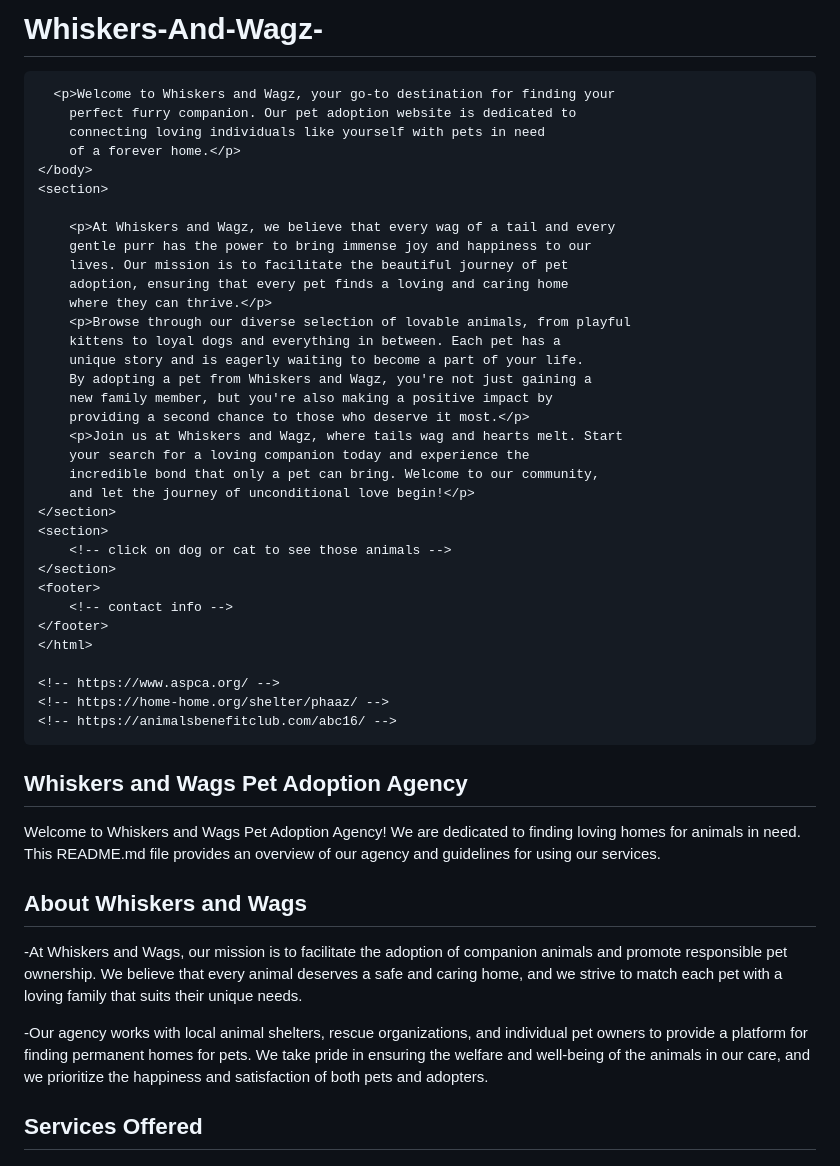
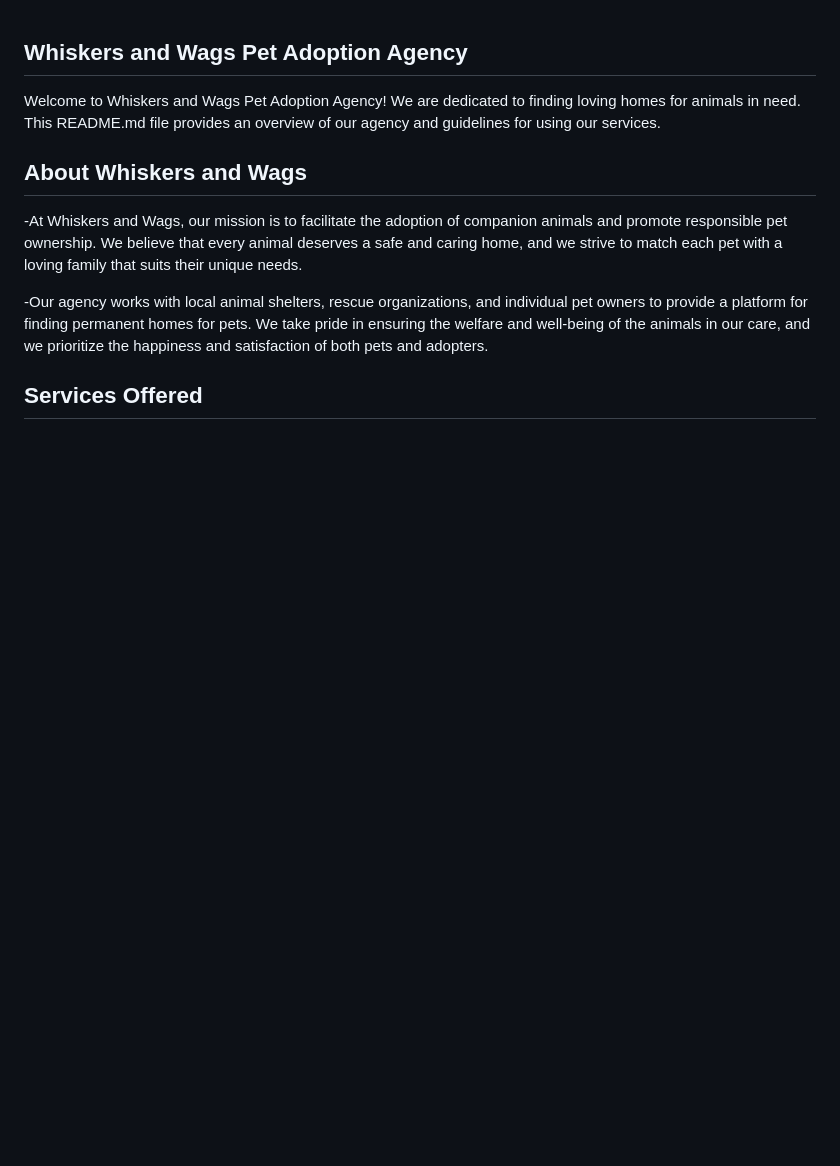
Before and after one commit to GGDave/Whiskers-And-Wagz-, a Markdown page: README.md, the part around the change. Rendered like a GitHub page; blank space fills up the shorter version.

Commit message:
deleted some html stuff off of the readme

````diff
--- a/README.md
+++ b/README.md
@@ -1,49 +1,4 @@
-# Whiskers-And-Wagz-
 
-
-
-
-
-
-
-
-
-```
-  <p>Welcome to Whiskers and Wagz, your go-to destination for finding your
-    perfect furry companion. Our pet adoption website is dedicated to
-    connecting loving individuals like yourself with pets in need
-    of a forever home.</p>
-</body>
-<section>
-
-    <p>At Whiskers and Wagz, we believe that every wag of a tail and every
-    gentle purr has the power to bring immense joy and happiness to our
-    lives. Our mission is to facilitate the beautiful journey of pet
-    adoption, ensuring that every pet finds a loving and caring home
-    where they can thrive.</p>
-    <p>Browse through our diverse selection of lovable animals, from playful
-    kittens to loyal dogs and everything in between. Each pet has a
-    unique story and is eagerly waiting to become a part of your life.
-    By adopting a pet from Whiskers and Wagz, you're not just gaining a
-    new family member, but you're also making a positive impact by
-    providing a second chance to those who deserve it most.</p>
-    <p>Join us at Whiskers and Wagz, where tails wag and hearts melt. Start
-    your search for a loving companion today and experience the
-    incredible bond that only a pet can bring. Welcome to our community,
-    and let the journey of unconditional love begin!</p>
-</section>
-<section>
-    <!-- click on dog or cat to see those animals -->
-</section>
-<footer>
-    <!-- contact info -->
-</footer>
-</html>
-
-<!-- https://www.aspca.org/ -->
-<!-- https://home-home.org/shelter/phaaz/ -->
-<!-- https://animalsbenefitclub.com/abc16/ -->
-```
 ## Whiskers and Wags Pet Adoption Agency
 Welcome to Whiskers and Wags Pet Adoption Agency! We are dedicated to finding loving homes for animals in need. This README.md file provides an overview of our agency and guidelines for using our services.
 
````
